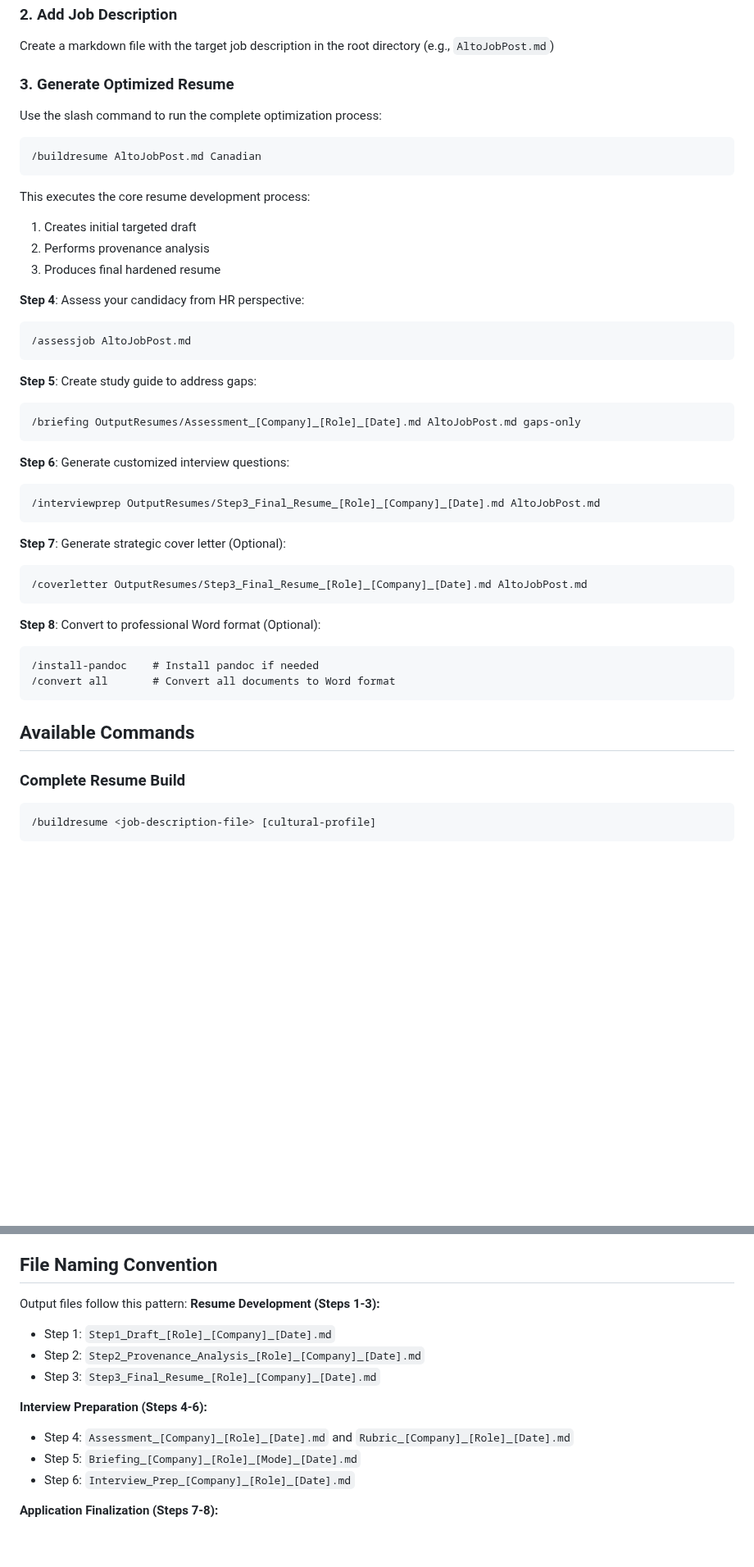
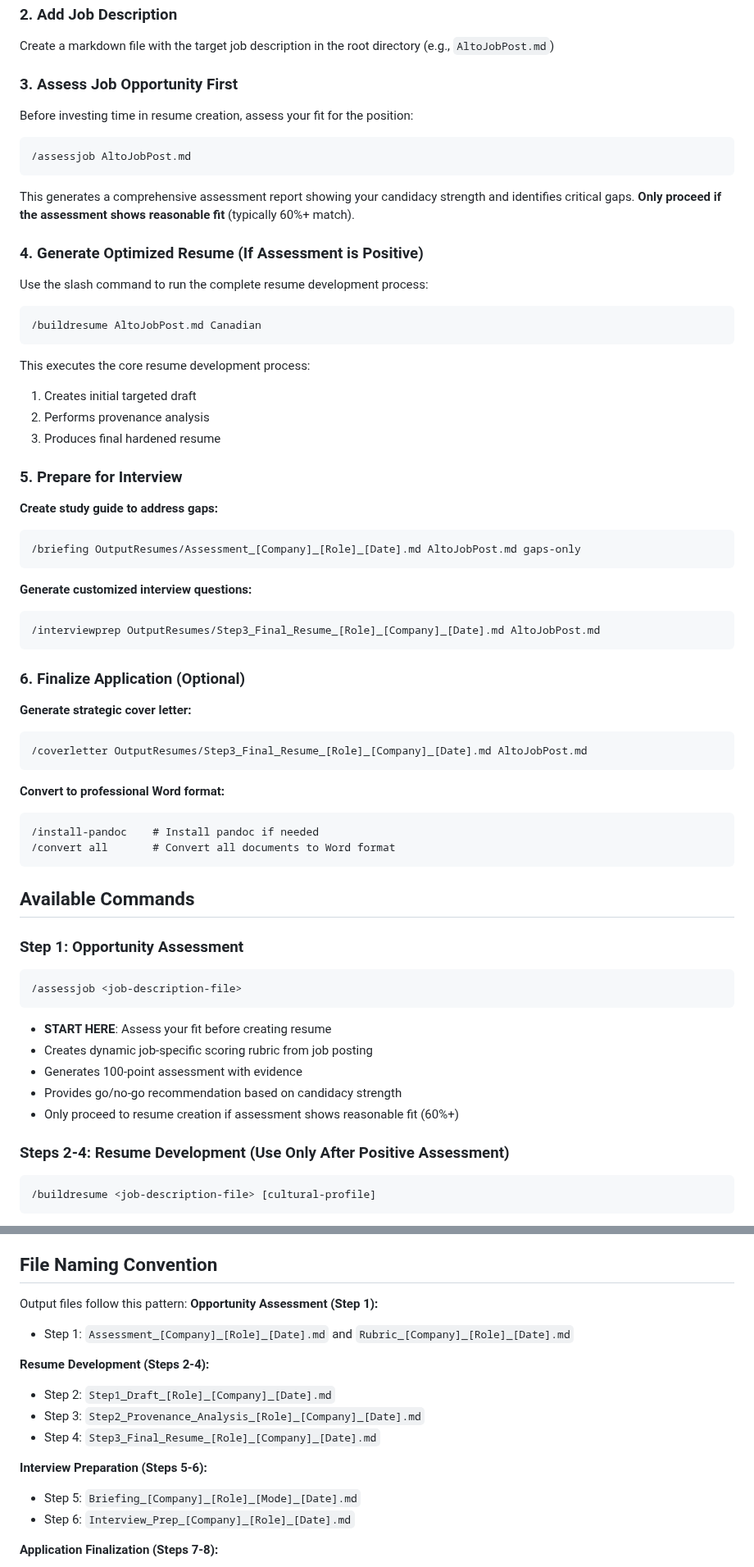
Before and after one commit to reggiechan74/JobOps, a Markdown page: README.md, 2 parts joined by grey strips. Shown at 82% size. Drawn GitHub-style; blank space fills up the shorter version.

````diff
--- a/README.md
+++ b/README.md
@@ -96,9 +96,19 @@ Place your comprehensive career inventory in `ResumeSourceFolder/`:
 
 Create a markdown file with the target job description in the root directory (e.g., `AltoJobPost.md`)
 
-### 3. Generate Optimized Resume
+### 3. Assess Job Opportunity First
 
-Use the slash command to run the complete optimization process:
+Before investing time in resume creation, assess your fit for the position:
+
+```
+/assessjob AltoJobPost.md
+```
+
+This generates a comprehensive assessment report showing your candidacy strength and identifies critical gaps. **Only proceed if the assessment shows reasonable fit** (typically 60%+ match).
+
+### 4. Generate Optimized Resume (If Assessment is Positive)
+
+Use the slash command to run the complete resume development process:
 
 ```
 /buildresume AltoJobPost.md Canadian
@@ -109,27 +119,26 @@ This executes the core resume development process:
 2. Performs provenance analysis
 3. Produces final hardened resume
 
-**Step 4**: Assess your candidacy from HR perspective:
-```
-/assessjob AltoJobPost.md
-```
+### 5. Prepare for Interview
 
-**Step 5**: Create study guide to address gaps:
+**Create study guide to address gaps:**
 ```
 /briefing OutputResumes/Assessment_[Company]_[Role]_[Date].md AltoJobPost.md gaps-only
 ```
 
-**Step 6**: Generate customized interview questions:
+**Generate customized interview questions:**
 ```
 /interviewprep OutputResumes/Step3_Final_Resume_[Role]_[Company]_[Date].md AltoJobPost.md
 ```
 
-**Step 7**: Generate strategic cover letter (Optional):
+### 6. Finalize Application (Optional)
+
+**Generate strategic cover letter:**
 ```
 /coverletter OutputResumes/Step3_Final_Resume_[Role]_[Company]_[Date].md AltoJobPost.md
 ```
 
-**Step 8**: Convert to professional Word format (Optional):
+**Convert to professional Word format:**
 ```
 /install-pandoc    # Install pandoc if needed
 /convert all       # Convert all documents to Word format
@@ -137,7 +146,17 @@ This executes the core resume development process:
 
 ## Available Commands
 
-### Complete Resume Build
+### Step 1: Opportunity Assessment
+```
+/assessjob <job-description-file>
+```
+- **START HERE**: Assess your fit before creating resume
+- Creates dynamic job-specific scoring rubric from job posting
+- Generates 100-point assessment with evidence
+- Provides go/no-go recommendation based on candidacy strength
+- Only proceed to resume creation if assessment shows reasonable fit (60%+)
+
+### Steps 2-4: Resume Development (Use Only After Positive Assessment)
 ```
 /buildresume <job-description-file> [cultural-profile]
 ```
@@ -330,13 +351,15 @@ Example:
 ## File Naming Convention
 
 Output files follow this pattern:
-**Resume Development (Steps 1-3):**
-- Step 1: `Step1_Draft_[Role]_[Company]_[Date].md`
-- Step 2: `Step2_Provenance_Analysis_[Role]_[Company]_[Date].md`
-- Step 3: `Step3_Final_Resume_[Role]_[Company]_[Date].md`
+**Opportunity Assessment (Step 1):**
+- Step 1: `Assessment_[Company]_[Role]_[Date].md` and `Rubric_[Company]_[Role]_[Date].md`
 
-**Interview Preparation (Steps 4-6):**
-- Step 4: `Assessment_[Company]_[Role]_[Date].md` and `Rubric_[Company]_[Role]_[Date].md`
+**Resume Development (Steps 2-4):**
+- Step 2: `Step1_Draft_[Role]_[Company]_[Date].md`
+- Step 3: `Step2_Provenance_Analysis_[Role]_[Company]_[Date].md`
+- Step 4: `Step3_Final_Resume_[Role]_[Company]_[Date].md`
+
+**Interview Preparation (Steps 5-6):**
 - Step 5: `Briefing_[Company]_[Role]_[Mode]_[Date].md`
 - Step 6: `Interview_Prep_[Company]_[Role]_[Date].md`
 
````
Also changed, not shown: other parts of README.md (+22 -20 lines).
